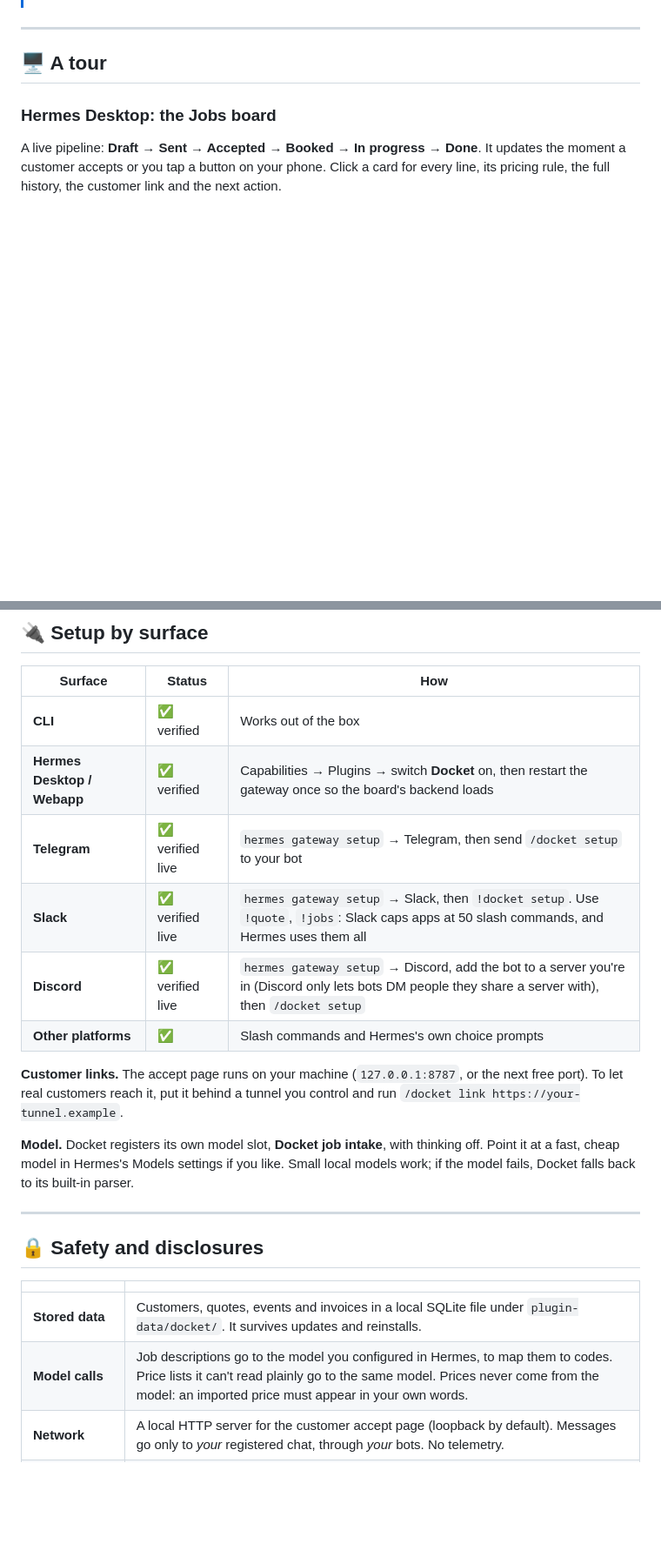
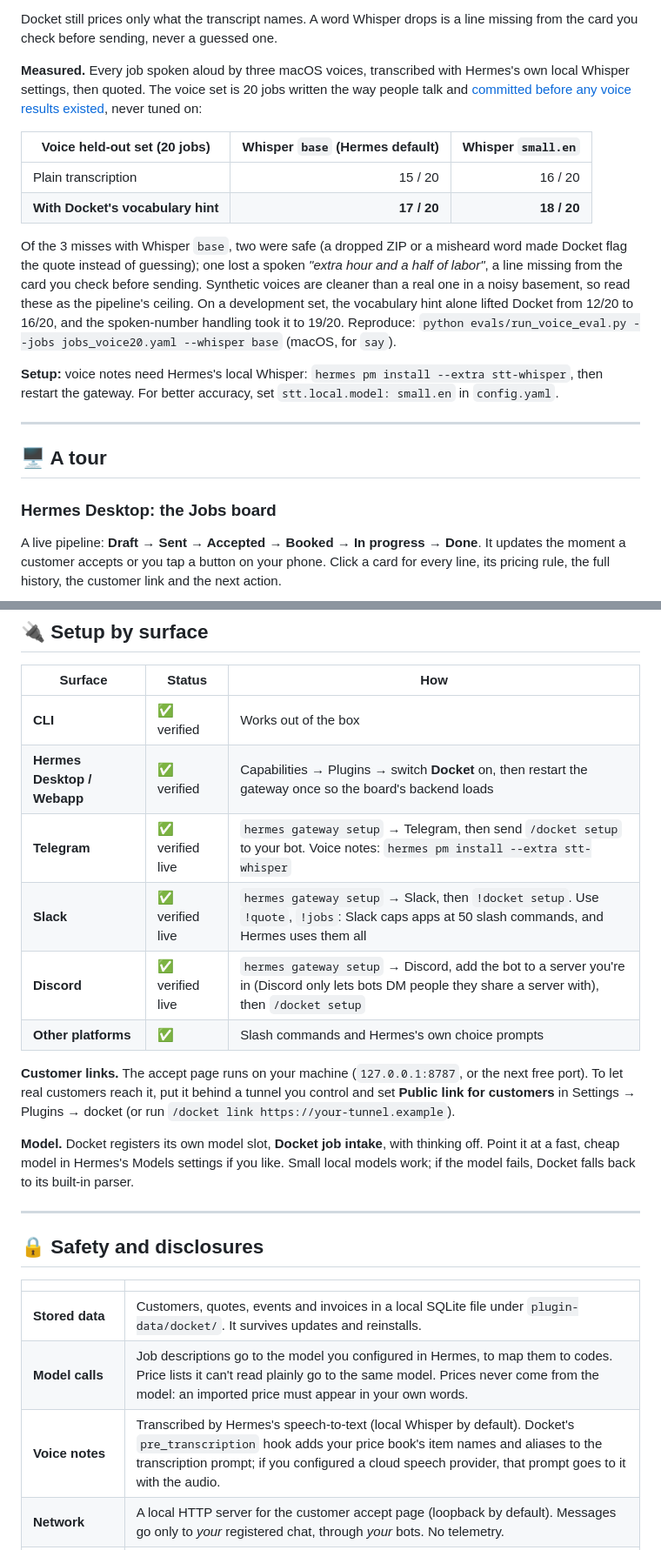
Before and after one commit to MKempler/docket, a Markdown page: README.md, 2 parts joined by grey strips. Shown at 87% size. Rendered like a GitHub page; blank space fills up the shorter version.

```diff
--- a/README.md
+++ b/README.md
@@ -109,3 +125,15 @@ A prompt can describe a price book. It can't guarantee the arithmetic. We measur
+Docket still prices only what the transcript names. A word Whisper drops is a line missing from the card you check before sending, never a guessed one.
+
+**Measured.** Every job spoken aloud by three macOS voices, transcribed with Hermes's own local Whisper settings, then quoted. The voice set is 20 jobs written the way people talk and [committed before any voice results existed](evals/jobs_voice20.yaml), never tuned on:
+
+| Voice held-out set (20 jobs) | Whisper `base` (Hermes default) | Whisper `small.en` |
+|---|---:|---:|
+| Plain transcription | 15 / 20 | 16 / 20 |
+| **With Docket's vocabulary hint** | **17 / 20** | **18 / 20** |
+
+Of the 3 misses with Whisper `base`, two were safe (a dropped ZIP or a misheard word made Docket flag the quote instead of guessing); one lost a spoken *"extra hour and a half of labor"*, a line missing from the card you check before sending. Synthetic voices are cleaner than a real one in a noisy basement, so read these as the pipeline's ceiling. On a development set, the vocabulary hint alone lifted Docket from 12/20 to 16/20, and the spoken-number handling took it to 19/20. Reproduce: `python evals/run_voice_eval.py --jobs jobs_voice20.yaml --whisper base` (macOS, for `say`).
+
+**Setup:** voice notes need Hermes's local Whisper: `hermes pm install --extra stt-whisper`, then restart the gateway. For better accuracy, set `stt.local.model: small.en` in `config.yaml`.
 
 ---
 
@@ -247,12 +281,12 @@ Also supported: travel zones by ZIP, member discounts (labor only), materials so
 |---|---|---|
 | **CLI** | ✅ verified | Works out of the box |
 | **Hermes Desktop / Webapp** | ✅ verified | Capabilities → Plugins → switch **Docket** on, then restart the gateway once so the board's backend loads |
-| **Telegram** | ✅ verified live | `hermes gateway setup` → Telegram, then send `/docket setup` to your bot |
+| **Telegram** | ✅ verified live | `hermes gateway setup` → Telegram, then send `/docket setup` to your bot. Voice notes: `hermes pm install --extra stt-whisper` |
 | **Slack** | ✅ verified live | `hermes gateway setup` → Slack, then `!docket setup`. Use `!quote`, `!jobs`: Slack caps apps at 50 slash commands, and Hermes uses them all |
 | **Discord** | ✅ verified live | `hermes gateway setup` → Discord, add the bot to a server you're in (Discord only lets bots DM people they share a server with), then `/docket setup` |
 | **Other platforms** | ✅ | Slash commands and Hermes's own choice prompts |
 
-**Customer links.** The accept page runs on your machine (`127.0.0.1:8787`, or the next free port). To let real customers reach it, put it behind a tunnel you control and run `/docket link https://your-tunnel.example`.
+**Customer links.** The accept page runs on your machine (`127.0.0.1:8787`, or the next free port). To let real customers reach it, put it behind a tunnel you control and set **Public link for customers** in Settings → Plugins → docket (or run `/docket link https://your-tunnel.example`).
 
 **Model.** Docket registers its own model slot, **Docket job intake**, with thinking off. Point it at a fast, cheap model in Hermes's Models settings if you like. Small local models work; if the model fails, Docket falls back to its built-in parser.
 
@@ -264,6 +298,7 @@ Also supported: travel zones by ZIP, member discounts (labor only), materials so
 |---|---|
 | **Stored data** | Customers, quotes, events and invoices in a local SQLite file under `plugin-data/docket/`. It survives updates and reinstalls. |
 | **Model calls** | Job descriptions go to the model you configured in Hermes, to map them to codes. Price lists it can't read plainly go to the same model. Prices never come from the model: an imported price must appear in your own words. |
+| **Voice notes** | Transcribed by Hermes's speech-to-text (local Whisper by default). Docket's `pre_transcription` hook adds your price book's item names and aliases to the transcription prompt; if you configured a cloud speech provider, that prompt goes to it with the audio. |
 | **Network** | A local HTTP server for the customer accept page (loopback by default). Messages go only to *your* registered chat, through *your* bots. No telemetry. |
 | **Email** | Docket does **not** send email. It writes the customer email and PDF to the outbox for you to send. |
 | **Approvals** | A `pre_tool_call` gate asks before the agent sends a quote or saves a price book change (listing the exact changes), and blocks both from scheduled runs. A `pre_llm_call` hook adds one line pointing the model at Docket's tools, only on messages about quoting or your price book. |
```
Also changed, not shown: other parts of README.md (+30 -8 lines), assets/eval-chart.png, 5 other files.
